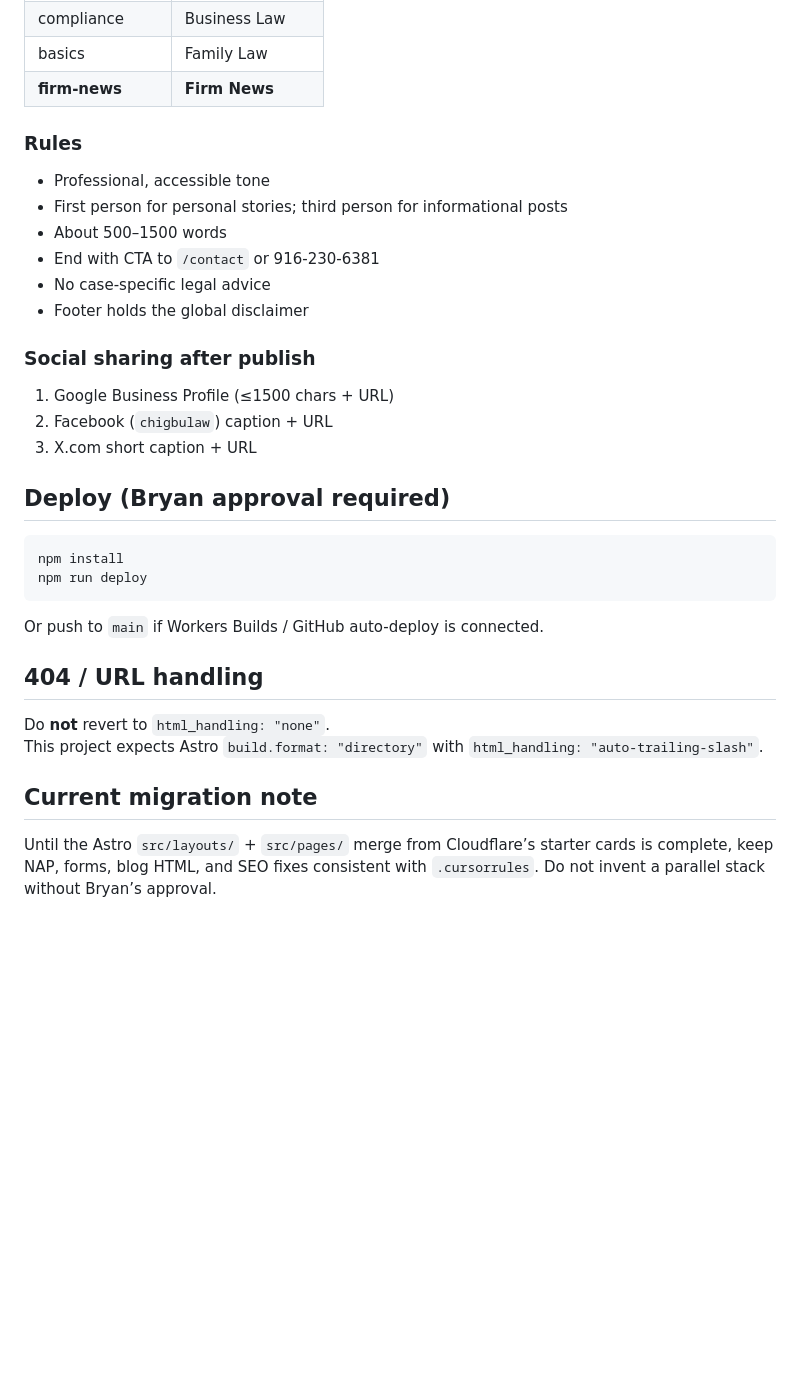
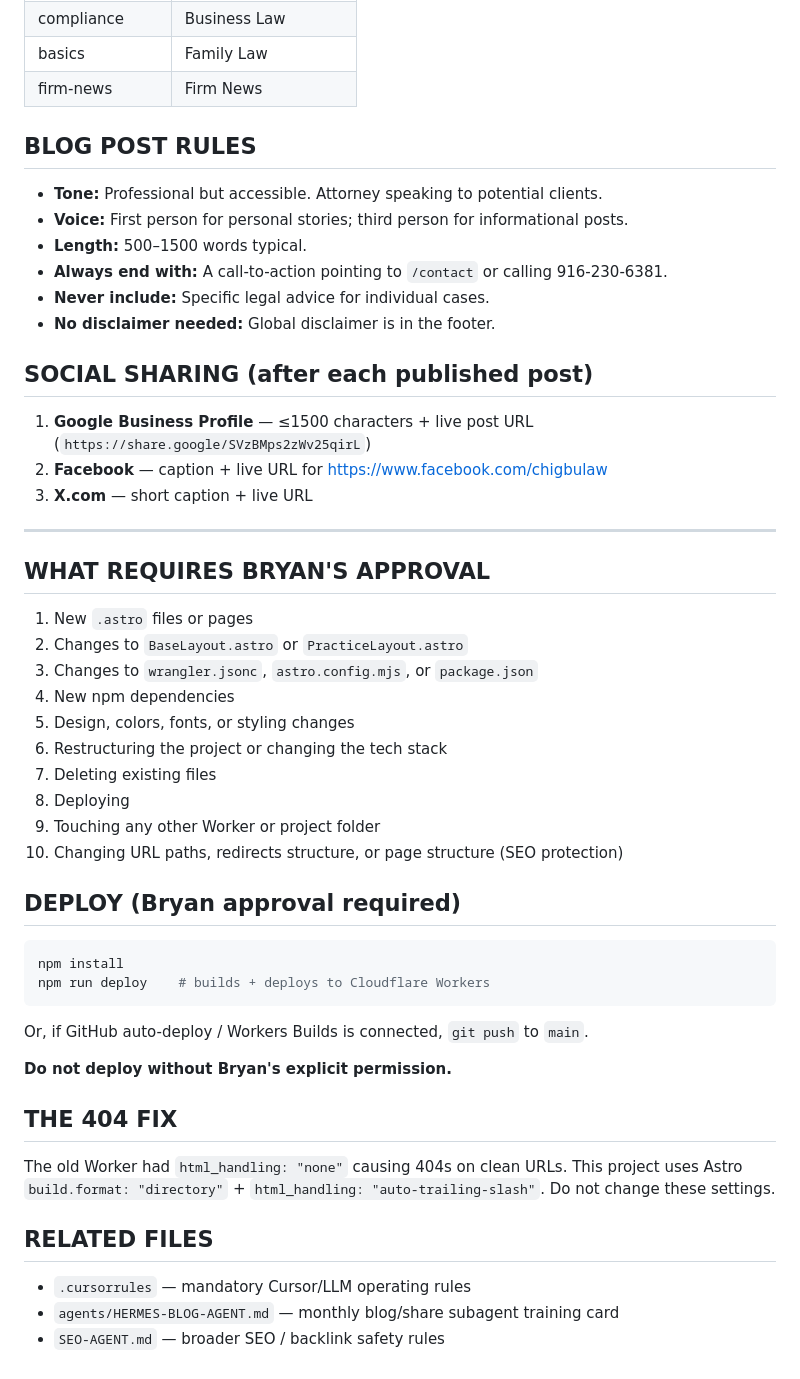
Before and after one commit to BelichickGillisMusk/chigbulaws, a Markdown page: README.md, the part around one of its changes. Rendered like a GitHub page; blank space fills up the shorter version.

````diff
--- a/README.md
+++ b/README.md
@@ -75,37 +82,55 @@ Write the post content here in Markdown.
 | personal-story | Immigration |
 | compliance | Business Law |
 | basics | Family Law |
-| **firm-news** | **Firm News** |
+| firm-news | Firm News |
 
-### Rules
+## BLOG POST RULES
 
-- Professional, accessible tone
-- First person for personal stories; third person for informational posts
-- About 500–1500 words
-- End with CTA to `/contact` or 916-230-6381
-- No case-specific legal advice
-- Footer holds the global disclaimer
+- **Tone:** Professional but accessible. Attorney speaking to potential clients.
+- **Voice:** First person for personal stories; third person for informational posts.
+- **Length:** 500–1500 words typical.
+- **Always end with:** A call-to-action pointing to `/contact` or calling 916-230-6381.
+- **Never include:** Specific legal advice for individual cases.
+- **No disclaimer needed:** Global disclaimer is in the footer.
 
-### Social sharing after publish
+## SOCIAL SHARING (after each published post)
 
-1. Google Business Profile (≤1500 chars + URL)
-2. Facebook (`chigbulaw`) caption + URL
-3. X.com short caption + URL
+1. **Google Business Profile** — ≤1500 characters + live post URL (`https://share.google/SVzBMps2zWv25qirL`)
+2. **Facebook** — caption + live URL for https://www.facebook.com/chigbulaw
+3. **X.com** — short caption + live URL
 
-## Deploy (Bryan approval required)
+---
+
+## WHAT REQUIRES BRYAN'S APPROVAL
+
+1. New `.astro` files or pages
+2. Changes to `BaseLayout.astro` or `PracticeLayout.astro`
+3. Changes to `wrangler.jsonc`, `astro.config.mjs`, or `package.json`
+4. New npm dependencies
+5. Design, colors, fonts, or styling changes
+6. Restructuring the project or changing the tech stack
+7. Deleting existing files
+8. Deploying
+9. Touching any other Worker or project folder
+10. Changing URL paths, redirects structure, or page structure (SEO protection)
+
+## DEPLOY (Bryan approval required)
 
 ```bash
 npm install
-npm run deploy
+npm run deploy    # builds + deploys to Cloudflare Workers
 ```
 
-Or push to `main` if Workers Builds / GitHub auto-deploy is connected.
+Or, if GitHub auto-deploy / Workers Builds is connected, `git push` to `main`.
 
-## 404 / URL handling
+**Do not deploy without Bryan's explicit permission.**
 
-Do **not** revert to `html_handling: "none"`.
-This project expects Astro `build.format: "directory"` with `html_handling: "auto-trailing-slash"`.
+## THE 404 FIX
 
-## Current migration note
+The old Worker had `html_handling: "none"` causing 404s on clean URLs. This project uses Astro `build.format: "directory"` + `html_handling: "auto-trailing-slash"`. Do not change these settings.
 
-Until the Astro `src/layouts/` + `src/pages/` merge from Cloudflare’s starter cards is complete, keep NAP, forms, blog HTML, and SEO fixes consistent with `.cursorrules`. Do not invent a parallel stack without Bryan’s approval.
+## RELATED FILES
+
+- `.cursorrules` — mandatory Cursor/LLM operating rules
+- `agents/HERMES-BLOG-AGENT.md` — monthly blog/share subagent training card
+- `SEO-AGENT.md` — broader SEO / backlink safety rules
````
Also changed, not shown: other parts of README.md (+47 -40 lines).
